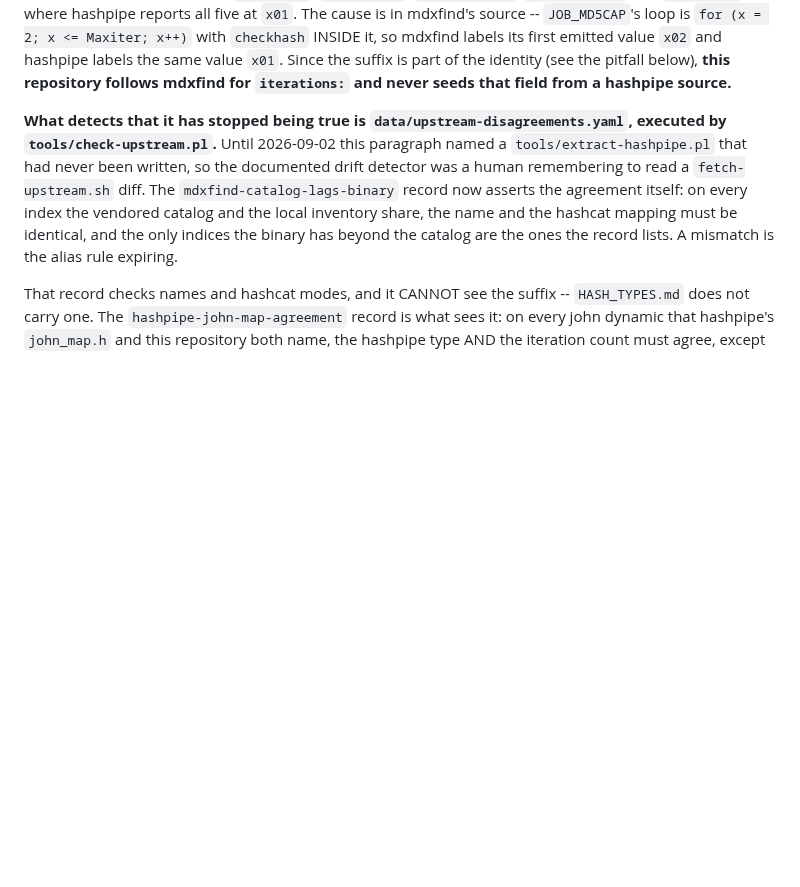
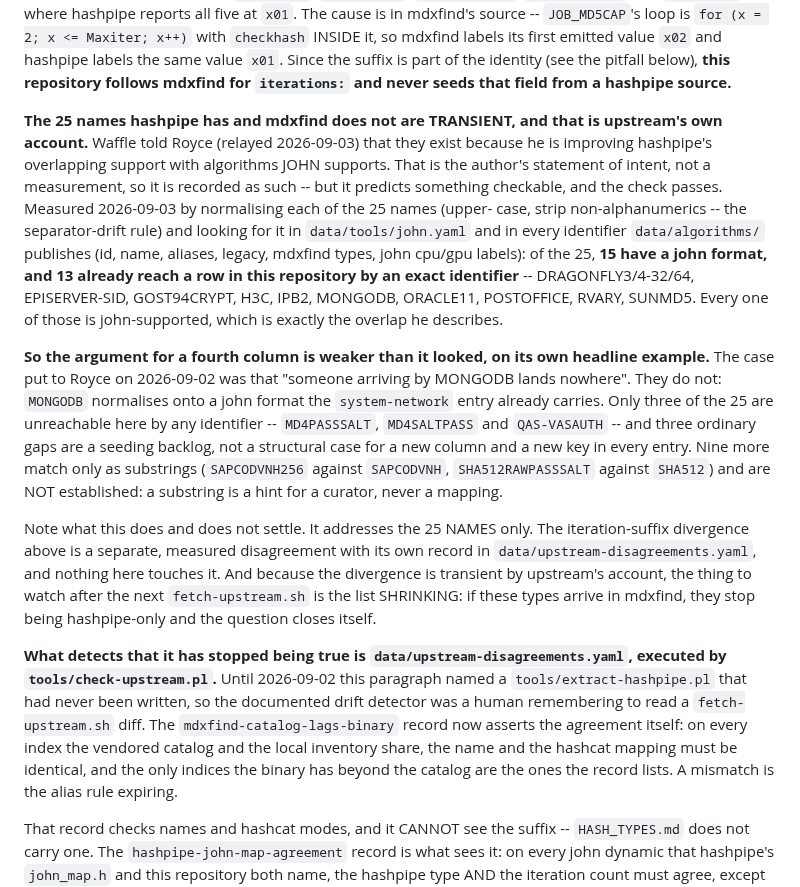
Before and after one commit to roycewilliams/cracking-rosetta, a Markdown page: CLAUDE.md, the part around the change. Rendered like a GitHub page; blank space fills up the shorter version.

Commit message:
Record why hashpipe has 25 types mdxfind does not
Waffle told Royce (relayed 2026-09-03) that those 25 exist because he is
improving hashpipe's overlapping support with algorithms JOHN supports. They
are a leading edge heading into mdxfind, not a permanent divergence. That is
the author's intent rather than a measurement, and it is recorded as such --
but it predicts something checkable.

The check holds. Normalising each of the 25 by the separator-drift rule and
looking for it in john's inventory and in every identifier data/algorithms/
publishes: 15 have a john format, and 13 already reach a row here by an exact
identifier -- DRAGONFLY3/4-32/64, EPISERVER-SID, GOST94CRYPT, H3C, IPB2,
MONGODB, ORACLE11, POSTOFFICE, RVARY, SUNMD5. Every one is john-supported,
which is exactly the overlap he describes.

That undercuts the argument for a fourth column on its own headline example.
The case recorded on 2026-09-02 was that "someone arriving by MONGODB lands
nowhere"; they do not, because MONGODB normalises onto a john format the
system-network entry already carries. Three of the 25 are genuinely
unreachable here -- MD4PASSSALT, MD4SALTPASS, QAS-VASAUTH -- and three gaps
are a seeding backlog rather than a case for a new CSV column and a fourth
key under tools: in every entry.

Nine more match only as substrings, SAPCODVNH256 against SAPCODVNH and
SHA512RAWPASSSALT against SHA512 among them, and are explicitly NOT recorded
as established: a substring is a hint for a curator, never a mapping.

The paragraph says what it does not settle. The iteration-suffix divergence
is a separate measured disagreement with its own record in
data/upstream-disagreements.yaml and is untouched, and the thing to watch
after the next fetch-upstream.sh is the hashpipe-only list SHRINKING.

Co-Authored-By: Claude Opus 5 (1M context) <noreply@anthropic.com>
Claude-Session: https://claude.ai/code/session_01XCYy3Q5sCZ2VzCrtaMPowy

```diff
--- a/CLAUDE.md
+++ b/CLAUDE.md
@@ -100,6 +100,39 @@ with `checkhash` INSIDE it, so mdxfind labels its first emitted value `x02`
 and hashpipe labels the same value `x01`. Since the suffix is part of the
 identity (see the pitfall below), **this repository follows mdxfind for
 `iterations:` and never seeds that field from a hashpipe source.**
+
+**The 25 names hashpipe has and mdxfind does not are TRANSIENT, and that is
+upstream's own account.** Waffle told Royce (relayed 2026-09-03) that they
+exist because he is improving hashpipe's overlapping support with algorithms
+JOHN supports. That is the author's statement of intent, not a measurement,
+so it is recorded as such -- but it predicts something checkable, and the
+check passes. Measured 2026-09-03 by normalising each of the 25 names (upper-
+case, strip non-alphanumerics -- the separator-drift rule) and looking for it
+in `data/tools/john.yaml` and in every identifier `data/algorithms/` publishes
+(id, name, aliases, legacy, mdxfind types, john cpu/gpu labels): of the 25,
+**15 have a john format, and 13 already reach a row in this repository by an
+exact identifier** -- DRAGONFLY3/4-32/64, EPISERVER-SID, GOST94CRYPT, H3C,
+IPB2, MONGODB, ORACLE11, POSTOFFICE, RVARY, SUNMD5. Every one of those is
+john-supported, which is exactly the overlap he describes.
+
+**So the argument for a fourth column is weaker than it looked, on its own
+headline example.** The case put to Royce on 2026-09-02 was that "someone
+arriving by MONGODB lands nowhere". They do not: `MONGODB` normalises onto a
+john format the `system-network` entry already carries. Only three of the 25
+are unreachable here by any identifier -- `MD4PASSSALT`, `MD4SALTPASS` and
+`QAS-VASAUTH` -- and three ordinary gaps are a seeding backlog, not a
+structural case for a new column and a new key in every entry. Nine more
+match only as substrings (`SAPCODVNH256` against `SAPCODVNH`,
+`SHA512RAWPASSSALT` against `SHA512`) and are NOT established: a substring is
+a hint for a curator, never a mapping.
+
+Note what this does and does not settle. It addresses the 25 NAMES only. The
+iteration-suffix divergence above is a separate, measured disagreement with
+its own record in `data/upstream-disagreements.yaml`, and nothing here
+touches it. And because the divergence is transient by upstream's account,
+the thing to watch after the next `fetch-upstream.sh` is the list SHRINKING:
+if these types arrive in mdxfind, they stop being hashpipe-only and the
+question closes itself.
 
 **What detects that it has stopped being true is
 `data/upstream-disagreements.yaml`, executed by `tools/check-upstream.pl`.**
```
